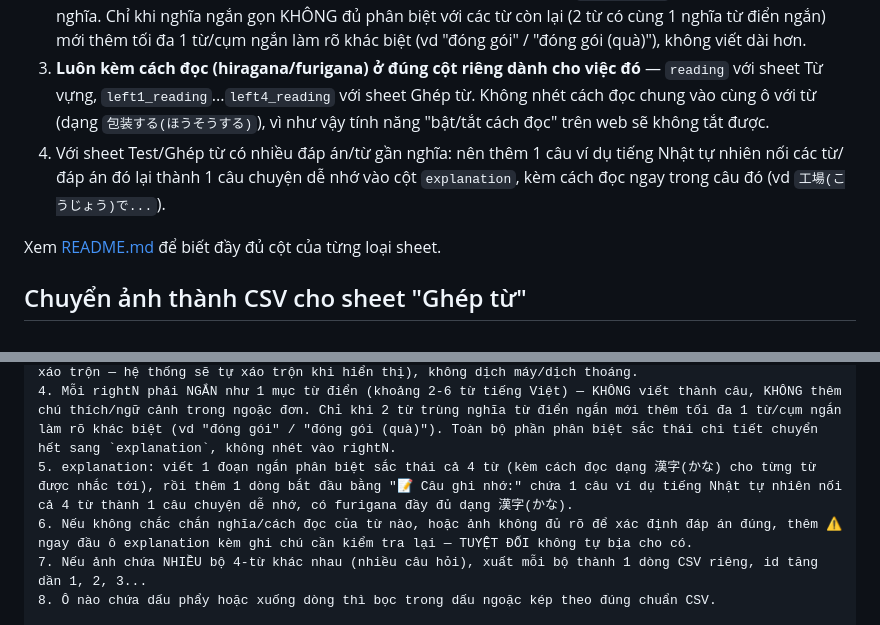
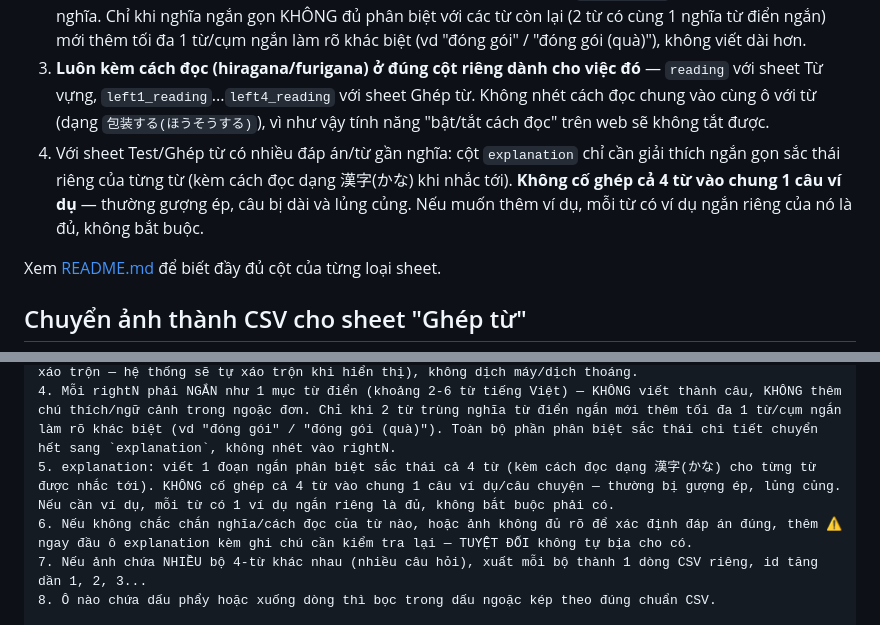
Before and after one commit to lengocsonit/jp-vocab-quiz, a Markdown page: CLAUDE.md, 2 parts joined by grey strips. Drawn GitHub-style.

Commit message:
Bo yeu cau ghep 4 tu thanh 1 cau vi du chung trong explanation - thuong guong ep, lung cung; chi can giai thich sac thai rieng tung tu
Co-Authored-By: Claude Sonnet 5 <noreply@anthropic.com>

```diff
--- a/CLAUDE.md
+++ b/CLAUDE.md
@@ -5,7 +5,7 @@ Khi tạo dữ liệu (CSV) cho bất kỳ loại sheet nào trong dự án này
 1. **Nghĩa phải chính xác tuyệt đối** — đúng nghĩa từ điển Nhật-Việt thật sự, không dịch máy/dịch thoáng/đoán theo mặt chữ hán. Nếu không chắc, đánh dấu ⚠️ ngay đầu nội dung liên quan (vd đầu ô `explanation`) để người dùng tự kiểm tra lại — tuyệt đối không tự bịa cho có.
 2. **Nghĩa (cột `meaning`, `right1-4`, các đáp án...) phải NGẮN như 1 mục từ điển thật** (khoảng 2-6 từ tiếng Việt), không viết thành cả câu, không nhét thêm chú thích/ngữ cảnh/lý do trong ngoặc đơn vào đó. Phần phân biệt sắc thái, ngữ cảnh dùng, ví dụ minh hoạ thì đưa hết vào cột `explanation` — không nhét vào cột nghĩa. Chỉ khi nghĩa ngắn gọn KHÔNG đủ phân biệt với các từ còn lại (2 từ có cùng 1 nghĩa từ điển ngắn) mới thêm tối đa 1 từ/cụm ngắn làm rõ khác biệt (vd "đóng gói" / "đóng gói (quà)"), không viết dài hơn.
 3. **Luôn kèm cách đọc (hiragana/furigana) ở đúng cột riêng dành cho việc đó** — `reading` với sheet Từ vựng, `left1_reading`...`left4_reading` với sheet Ghép từ. Không nhét cách đọc chung vào cùng ô với từ (dạng `包装する(ほうそうする)`), vì như vậy tính năng "bật/tắt cách đọc" trên web sẽ không tắt được.
-4. Với sheet Test/Ghép từ có nhiều đáp án/từ gần nghĩa: nên thêm 1 câu ví dụ tiếng Nhật tự nhiên nối các từ/đáp án đó lại thành 1 câu chuyện dễ nhớ vào cột `explanation`, kèm cách đọc ngay trong câu đó (vd `工場(こうじょう)で...`).
+4. Với sheet Test/Ghép từ có nhiều đáp án/từ gần nghĩa: cột `explanation` chỉ cần giải thích ngắn gọn sắc thái riêng của từng từ (kèm cách đọc dạng 漢字(かな) khi nhắc tới). **Không cố ghép cả 4 từ vào chung 1 câu ví dụ** — thường gượng ép, câu bị dài và lủng củng. Nếu muốn thêm ví dụ, mỗi từ có ví dụ ngắn riêng của nó là đủ, không bắt buộc.
 
 Xem [README.md](README.md) để biết đầy đủ cột của từng loại sheet.
 
@@ -25,7 +25,7 @@ QUY TẮC BẮT BUỘC:
 2. leftN_reading: cách đọc hiragana của leftN. Nếu từ đó là từ mượn katakana không có cách đọc hiragana riêng (vd ラッピング), để trống ô này.
 3. rightN PHẢI là nghĩa ĐÚNG của leftN theo từ điển Nhật-Việt thật (khớp đúng theo chỉ số N, không tự xáo trộn — hệ thống sẽ tự xáo trộn khi hiển thị), không dịch máy/dịch thoáng.
 4. Mỗi rightN phải NGẮN như 1 mục từ điển (khoảng 2-6 từ tiếng Việt) — KHÔNG viết thành câu, KHÔNG thêm chú thích/ngữ cảnh trong ngoặc đơn. Chỉ khi 2 từ trùng nghĩa từ điển ngắn mới thêm tối đa 1 từ/cụm ngắn làm rõ khác biệt (vd "đóng gói" / "đóng gói (quà)"). Toàn bộ phần phân biệt sắc thái chi tiết chuyển hết sang `explanation`, không nhét vào rightN.
-5. explanation: viết 1 đoạn ngắn phân biệt sắc thái cả 4 từ (kèm cách đọc dạng 漢字(かな) cho từng từ được nhắc tới), rồi thêm 1 dòng bắt đầu bằng "📝 Câu ghi nhớ:" chứa 1 câu ví dụ tiếng Nhật tự nhiên nối cả 4 từ thành 1 câu chuyện dễ nhớ, có furigana đầy đủ dạng 漢字(かな).
+5. explanation: viết 1 đoạn ngắn phân biệt sắc thái cả 4 từ (kèm cách đọc dạng 漢字(かな) cho từng từ được nhắc tới). KHÔNG cố ghép cả 4 từ vào chung 1 câu ví dụ/câu chuyện — thường bị gượng ép, lủng củng. Nếu cần ví dụ, mỗi từ có 1 ví dụ ngắn riêng là đủ, không bắt buộc phải có.
 6. Nếu không chắc chắn nghĩa/cách đọc của từ nào, hoặc ảnh không đủ rõ để xác định đáp án đúng, thêm ⚠️ ngay đầu ô explanation kèm ghi chú cần kiểm tra lại — TUYỆT ĐỐI không tự bịa cho có.
 7. Nếu ảnh chứa NHIỀU bộ 4-từ khác nhau (nhiều câu hỏi), xuất mỗi bộ thành 1 dòng CSV riêng, id tăng dần 1, 2, 3...
 8. Ô nào chứa dấu phẩy hoặc xuống dòng thì bọc trong dấu ngoặc kép theo đúng chuẩn CSV.
```
